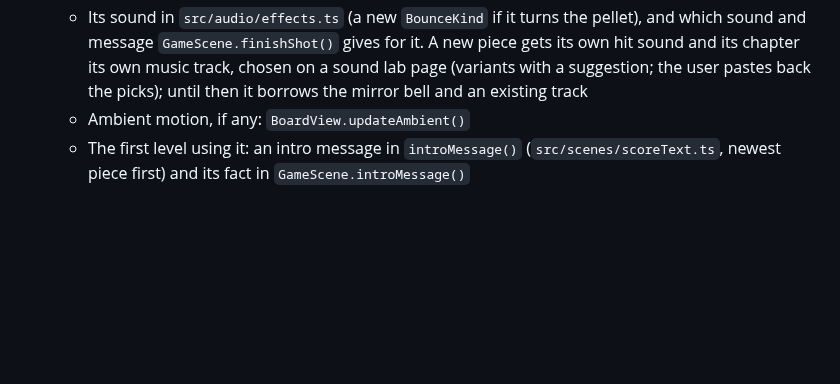
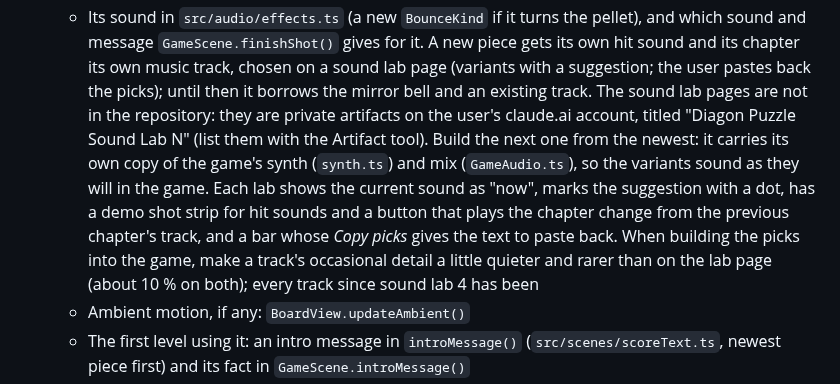
Before and after one commit to eisiishai/diagonpuzzle, a Markdown page: docs/WORKFLOW.md, the part around the change. Rendered like a GitHub page; blank space fills up the shorter version.

Commit message:
Workflow: where the sound lab pages are and how to build the next one
Co-Authored-By: Claude Opus 5.5 <noreply@anthropic.com>

```diff
--- a/docs/WORKFLOW.md
+++ b/docs/WORKFLOW.md
@@ -178,7 +178,19 @@ npm run dev          # dev server at http://localhost:8080, reloads on save
     gives for it. A new piece gets its own hit sound and its chapter its
     own music track, chosen on a sound lab page (variants with a
     suggestion; the user pastes back the picks); until then it borrows
-    the mirror bell and an existing track
+    the mirror bell and an existing track. The sound lab pages are not in
+    the repository: they are private artifacts on the user's claude.ai
+    account, titled "Diagon Puzzle Sound Lab N" (list them with the
+    Artifact tool). Build the next one from the newest: it carries its
+    own copy of the game's synth (`synth.ts`) and mix (`GameAudio.ts`),
+    so the variants sound as they will in the game. Each lab shows the
+    current sound as "now", marks the suggestion with a dot, has a demo
+    shot strip for hit sounds and a button that plays the chapter
+    change from the previous chapter's track, and a bar whose *Copy
+    picks* gives the text to paste back. When building the picks into
+    the game, make a track's occasional detail a little quieter and
+    rarer than on the lab page (about 10 % on both); every track since
+    sound lab 4 has been
   - Ambient motion, if any: `BoardView.updateAmbient()`
   - The first level using it: an intro message in `introMessage()`
     (`src/scenes/scoreText.ts`, newest piece first) and its fact in
```
